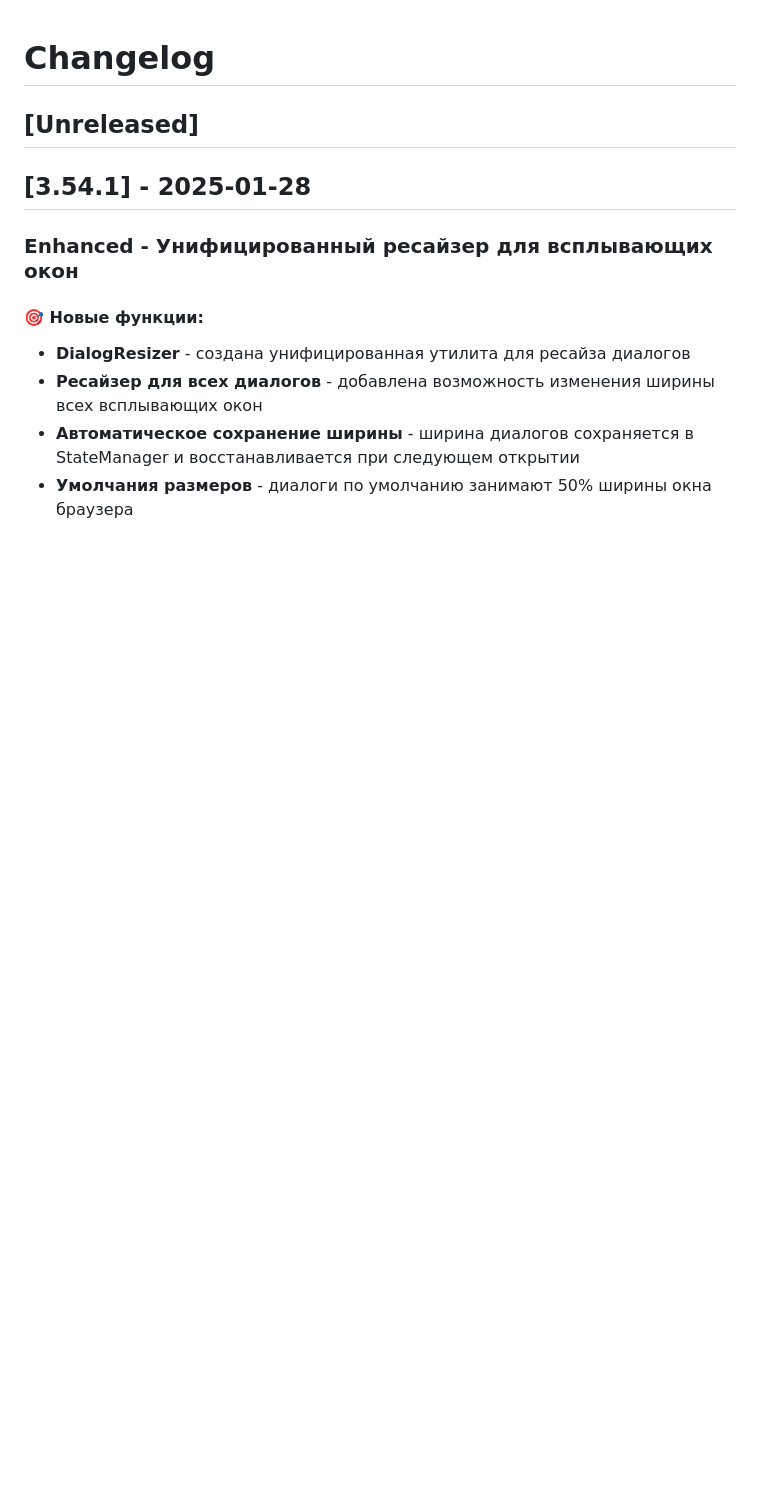
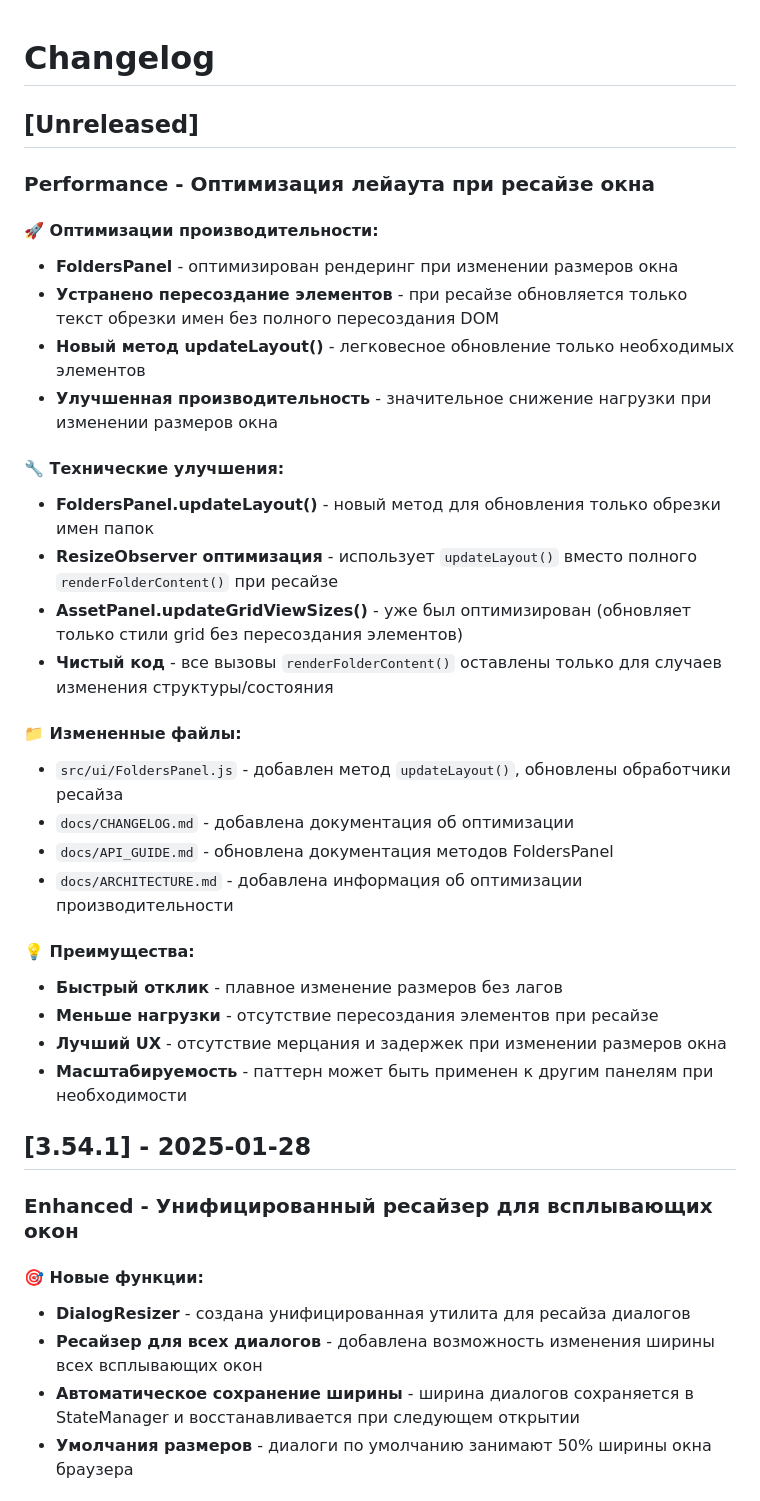
Before and after one commit to anurbis-dev/levelDesigner, a Markdown page: docs/CHANGELOG.md, the part around the change. Rendered like a GitHub page; blank space fills up the shorter version.

Commit message:
обновление доков по оптимизации отрисовки при ресайзе

```diff
--- a/docs/CHANGELOG.md
+++ b/docs/CHANGELOG.md
@@ -1,6 +1,32 @@
 # Changelog
 
 ## [Unreleased]
+
+### Performance - Оптимизация лейаута при ресайзе окна
+
+#### 🚀 **Оптимизации производительности:**
+- **FoldersPanel** - оптимизирован рендеринг при изменении размеров окна
+- **Устранено пересоздание элементов** - при ресайзе обновляется только текст обрезки имен без полного пересоздания DOM
+- **Новый метод updateLayout()** - легковесное обновление только необходимых элементов
+- **Улучшенная производительность** - значительное снижение нагрузки при изменении размеров окна
+
+#### 🔧 **Технические улучшения:**
+- **FoldersPanel.updateLayout()** - новый метод для обновления только обрезки имен папок
+- **ResizeObserver оптимизация** - использует `updateLayout()` вместо полного `renderFolderContent()` при ресайзе
+- **AssetPanel.updateGridViewSizes()** - уже был оптимизирован (обновляет только стили grid без пересоздания элементов)
+- **Чистый код** - все вызовы `renderFolderContent()` оставлены только для случаев изменения структуры/состояния
+
+#### 📁 **Измененные файлы:**
+- `src/ui/FoldersPanel.js` - добавлен метод `updateLayout()`, обновлены обработчики ресайза
+- `docs/CHANGELOG.md` - добавлена документация об оптимизации
+- `docs/API_GUIDE.md` - обновлена документация методов FoldersPanel
+- `docs/ARCHITECTURE.md` - добавлена информация об оптимизации производительности
+
+#### 💡 **Преимущества:**
+- **Быстрый отклик** - плавное изменение размеров без лагов
+- **Меньше нагрузки** - отсутствие пересоздания элементов при ресайзе
+- **Лучший UX** - отсутствие мерцания и задержек при изменении размеров окна
+- **Масштабируемость** - паттерн может быть применен к другим панелям при необходимости
 
 ## [3.54.1] - 2025-01-28
 
```
Also changed, not shown: docs/API_GUIDE.md (+2 -0 lines), docs/ARCHITECTURE.md (+1 -0 lines).
